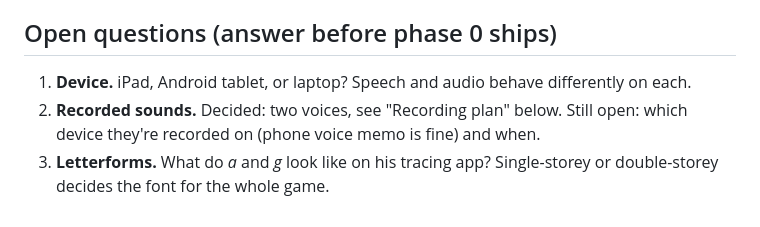
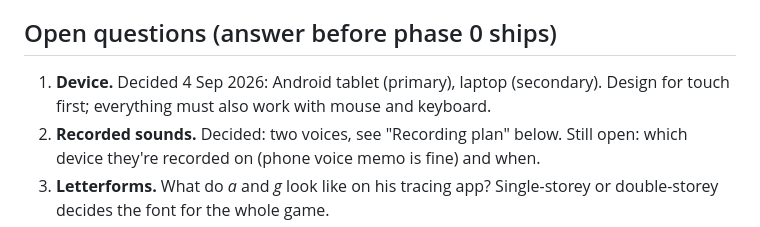
Before and after one commit to itcodegirl/letter-dex, a Markdown page: PLAN.md, the part around one of its changes. GitHub-like rendering.

```diff
--- a/PLAN.md
+++ b/PLAN.md
@@ -5,7 +5,8 @@ Last updated: 2 Sep 2026.
 
 ## Open questions (answer before phase 0 ships)
 
-1. **Device.** iPad, Android tablet, or laptop? Speech and audio behave differently on each.
+1. **Device.** Decided 4 Sep 2026: Android tablet (primary), laptop (secondary). Design for
+   touch first; everything must also work with mouse and keyboard.
 2. **Recorded sounds.** Decided: two voices, see "Recording plan" below. Still open: which device
    they're recorded on (phone voice memo is fine) and when.
 3. **Letterforms.** What do *a* and *g* look like on his tracing app? Single-storey or double-storey
```
Also changed, not shown: other parts of PLAN.md (+12 -8 lines), CLAUDE.md (+1 -0 lines).
